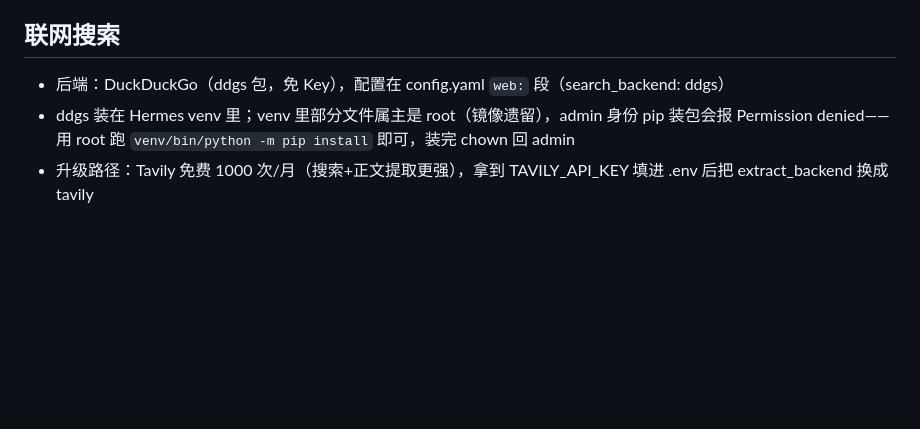
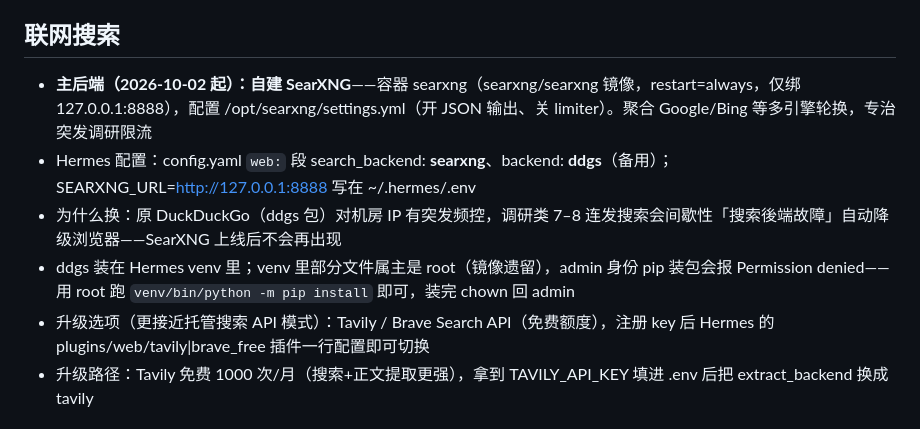
Before and after one commit to HenryHuo157/HermesAgent, a Markdown page: 部署清单.md, the part around the change. Rendered like a GitHub page; blank space fills up the shorter version.

Commit message:
fix: 搜索後端故障根治-自建SearXNG聚合引擎為主(ddgs降為備用),容器+配置+文檔

```diff
--- a/部署清单.md
+++ b/部署清单.md
@@ -114,8 +114,11 @@
 
 ## 联网搜索
 
-- 后端：DuckDuckGo（ddgs 包，免 Key），配置在 config.yaml `web:` 段（search_backend: ddgs）
+- **主后端（2026-10-02 起）：自建 SearXNG**——容器 searxng（searxng/searxng 镜像，restart=always，仅绑 127.0.0.1:8888），配置 /opt/searxng/settings.yml（开 JSON 输出、关 limiter）。聚合 Google/Bing 等多引擎轮换，专治突发调研限流
+- Hermes 配置：config.yaml `web:` 段 search_backend: **searxng**、backend: **ddgs**（备用）；SEARXNG_URL=http://127.0.0.1:8888 写在 ~/.hermes/.env
+- 为什么换：原 DuckDuckGo（ddgs 包）对机房 IP 有突发频控，调研类 7–8 连发搜索会间歇性「搜索後端故障」自动降级浏览器——SearXNG 上线后不会再出现
 - ddgs 装在 Hermes venv 里；venv 里部分文件属主是 root（镜像遗留），admin 身份 pip 装包会报 Permission denied——用 root 跑 `venv/bin/python -m pip install` 即可，装完 chown 回 admin
+- 升级选项（更接近托管搜索 API 模式）：Tavily / Brave Search API（免费额度），注册 key 后 Hermes 的 plugins/web/tavily|brave_free 插件一行配置即可切换
 - 升级路径：Tavily 免费 1000 次/月（搜索+正文提取更强），拿到 TAVILY_API_KEY 填进 .env 后把 extract_backend 换成 tavily
 
 ## 常用运维
```
